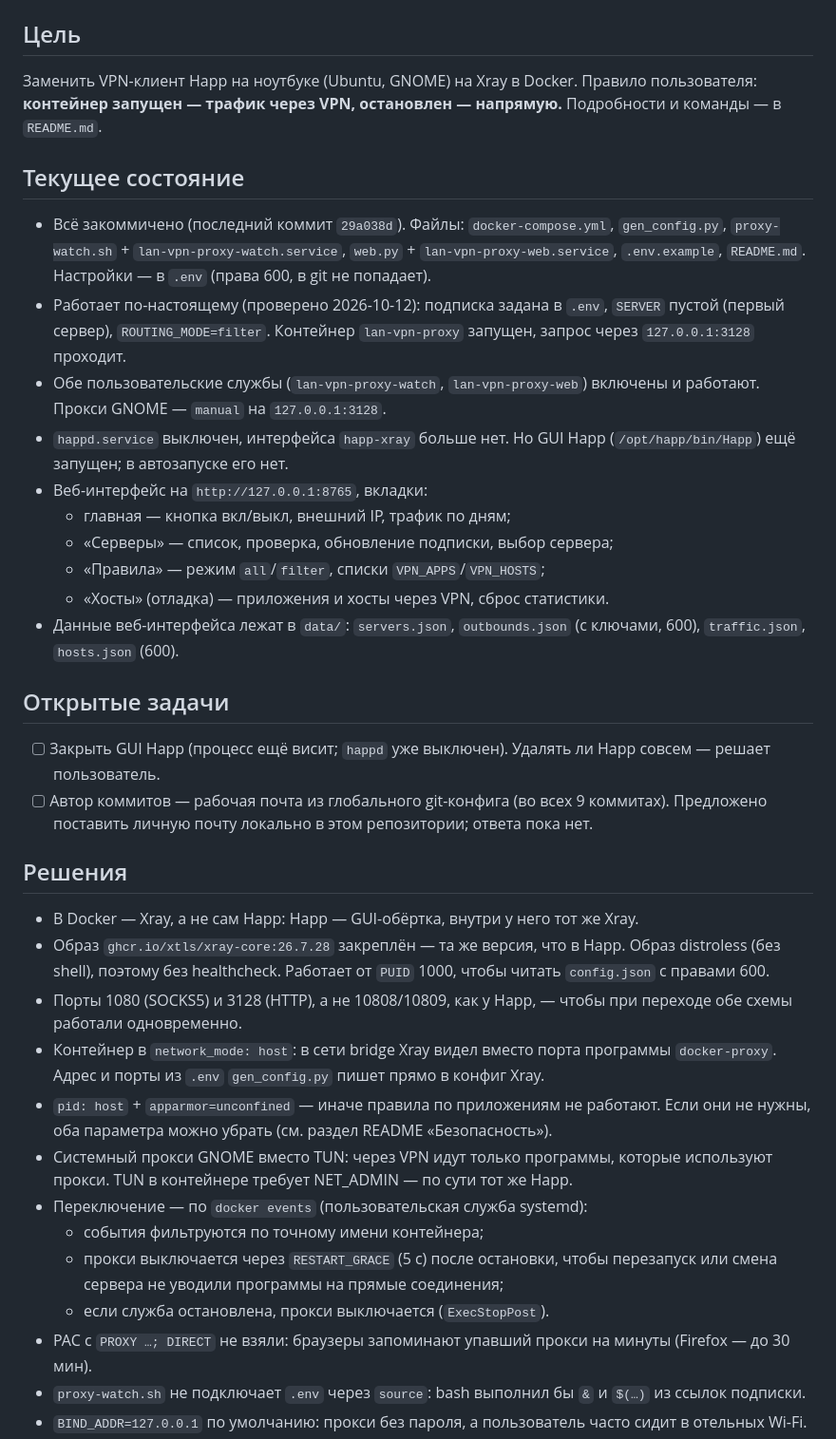
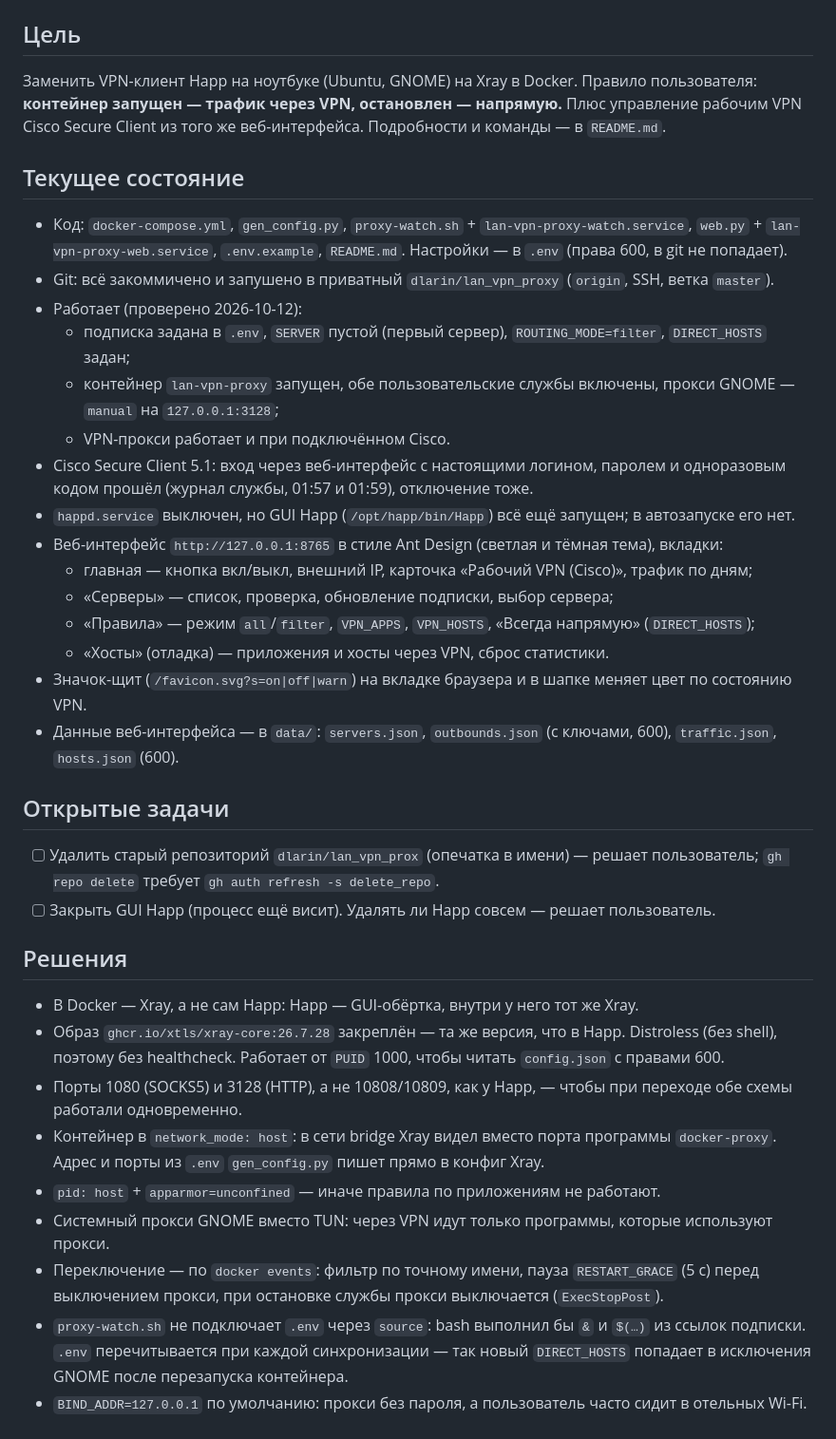
Before and after one commit to dlarin/lan_vpn_proxy, a Markdown page: .claude/context.md, the part around one of its changes. Shown at 95% size. Drawn GitHub-style.

```diff
--- a/.claude/context.md
+++ b/.claude/context.md
@@ -3,35 +3,36 @@
 _Обновлено: 2026-10-12. Файл ведёт скил `/save-context`._
 
 ## Цель
-Заменить VPN-клиент Happ на ноутбуке (Ubuntu, GNOME) на Xray в Docker. Правило пользователя: **контейнер запущен — трафик через VPN, остановлен — напрямую.** Подробности и команды — в `README.md`.
+Заменить VPN-клиент Happ на ноутбуке (Ubuntu, GNOME) на Xray в Docker. Правило пользователя: **контейнер запущен — трафик через VPN, остановлен — напрямую.** Плюс управление рабочим VPN Cisco Secure Client из того же веб-интерфейса. Подробности и команды — в `README.md`.
 
 ## Текущее состояние
-- Всё закоммичено (последний коммит `29a038d`). Файлы: `docker-compose.yml`, `gen_config.py`, `proxy-watch.sh` + `lan-vpn-proxy-watch.service`, `web.py` + `lan-vpn-proxy-web.service`, `.env.example`, `README.md`. Настройки — в `.env` (права 600, в git не попадает).
-- Работает по-настоящему (проверено 2026-10-12): подписка задана в `.env`, `SERVER` пустой (первый сервер), `ROUTING_MODE=filter`. Контейнер `lan-vpn-proxy` запущен, запрос через `127.0.0.1:3128` проходит.
-- Обе пользовательские службы (`lan-vpn-proxy-watch`, `lan-vpn-proxy-web`) включены и работают. Прокси GNOME — `manual` на `127.0.0.1:3128`.
-- `happd.service` выключен, интерфейса `happ-xray` больше нет. Но GUI Happ (`/opt/happ/bin/Happ`) ещё запущен; в автозапуске его нет.
-- Веб-интерфейс на `http://127.0.0.1:8765`, вкладки:
-  - главная — кнопка вкл/выкл, внешний IP, трафик по дням;
+- Код: `docker-compose.yml`, `gen_config.py`, `proxy-watch.sh` + `lan-vpn-proxy-watch.service`, `web.py` + `lan-vpn-proxy-web.service`, `.env.example`, `README.md`. Настройки — в `.env` (права 600, в git не попадает).
+- Git: всё закоммичено и запушено в приватный `dlarin/lan_vpn_proxy` (`origin`, SSH, ветка `master`).
+- Работает (проверено 2026-10-12):
+  - подписка задана в `.env`, `SERVER` пустой (первый сервер), `ROUTING_MODE=filter`, `DIRECT_HOSTS` задан;
+  - контейнер `lan-vpn-proxy` запущен, обе пользовательские службы включены, прокси GNOME — `manual` на `127.0.0.1:3128`;
+  - VPN-прокси работает и при подключённом Cisco.
+- Cisco Secure Client 5.1: вход через веб-интерфейс с настоящими логином, паролем и одноразовым кодом прошёл (журнал службы, 01:57 и 01:59), отключение тоже.
+- `happd.service` выключен, но GUI Happ (`/opt/happ/bin/Happ`) всё ещё запущен; в автозапуске его нет.
+- Веб-интерфейс `http://127.0.0.1:8765` в стиле Ant Design (светлая и тёмная тема), вкладки:
+  - главная — кнопка вкл/выкл, внешний IP, карточка «Рабочий VPN (Cisco)», трафик по дням;
   - «Серверы» — список, проверка, обновление подписки, выбор сервера;
-  - «Правила» — режим `all`/`filter`, списки `VPN_APPS`/`VPN_HOSTS`;
+  - «Правила» — режим `all`/`filter`, `VPN_APPS`, `VPN_HOSTS`, «Всегда напрямую» (`DIRECT_HOSTS`);
   - «Хосты» (отладка) — приложения и хосты через VPN, сброс статистики.
-- Данные веб-интерфейса лежат в `data/`: `servers.json`, `outbounds.json` (с ключами, 600), `traffic.json`, `hosts.json` (600).
+- Значок-щит (`/favicon.svg?s=on|off|warn`) на вкладке браузера и в шапке меняет цвет по состоянию VPN.
+- Данные веб-интерфейса — в `data/`: `servers.json`, `outbounds.json` (с ключами, 600), `traffic.json`, `hosts.json` (600).
 
 ## Открытые задачи
-- [ ] Закрыть GUI Happ (процесс ещё висит; `happd` уже выключен). Удалять ли Happ совсем — решает пользователь.
-- [ ] Автор коммитов — рабочая почта из глобального git-конфига (во всех 9 коммитах). Предложено поставить личную почту локально в этом репозитории; ответа пока нет.
+- [ ] Удалить старый репозиторий `dlarin/lan_vpn_prox` (опечатка в имени) — решает пользователь; `gh repo delete` требует `gh auth refresh -s delete_repo`.
+- [ ] Закрыть GUI Happ (процесс ещё висит). Удалять ли Happ совсем — решает пользователь.
 
 ## Решения
 - В Docker — Xray, а не сам Happ: Happ — GUI-обёртка, внутри у него тот же Xray.
-- Образ `ghcr.io/xtls/xray-core:26.7.28` закреплён — та же версия, что в Happ. Образ distroless (без shell), поэтому без healthcheck. Работает от `PUID` 1000, чтобы читать `config.json` с правами 600.
+- Образ `ghcr.io/xtls/xray-core:26.7.28` закреплён — та же версия, что в Happ. Distroless (без shell), поэтому без healthcheck. Работает от `PUID` 1000, чтобы читать `config.json` с правами 600.
 - Порты 1080 (SOCKS5) и 3128 (HTTP), а не 10808/10809, как у Happ, — чтобы при переходе обе схемы работали одновременно.
 - Контейнер в `network_mode: host`: в сети bridge Xray видел вместо порта программы `docker-proxy`. Адрес и порты из `.env` `gen_config.py` пишет прямо в конфиг Xray.
-- `pid: host` + `apparmor=unconfined` — иначе правила по приложениям не работают. Если они не нужны, оба параметра можно убрать (см. раздел README «Безопасность»).
-- Системный прокси GNOME вместо TUN: через VPN идут только программы, которые используют прокси. TUN в контейнере требует NET_ADMIN — по сути тот же Happ.
-- Переключение — по `docker events` (пользовательская служба systemd):
-  - события фильтруются по точному имени контейнера;
-  - прокси выключается через `RESTART_GRACE` (5 с) после остановки, чтобы перезапуск или смена сервера не уводили программы на прямые соединения;
-  - если служба остановлена, прокси выключается (`ExecStopPost`).
-- PAC с `PROXY …; DIRECT` не взяли: браузеры запоминают упавший прокси на минуты (Firefox — до 30 мин).
-- `proxy-watch.sh` не подключает `.env` через `source`: bash выполнил бы `&` и `$(…)` из ссылок подписки.
+- `pid: host` + `apparmor=unconfined` — иначе правила по приложениям не работают.
+- Системный прокси GNOME вместо TUN: через VPN идут только программы, которые используют прокси.
+- Переключение — по `docker events`: фильтр по точному имени, пауза `RESTART_GRACE` (5 с) перед выключением прокси, при остановке службы прокси выключается (`ExecStopPost`).
+- `proxy-watch.sh` не подключает `.env` через `source`: bash выполнил бы `&` и `$(…)` из ссылок подписки. `.env` перечитывается при каждой синхронизации — так новый `DIRECT_HOSTS` попадает в исключения GNOME после перезапуска контейнера.
 - `BIND_ADDR=127.0.0.1` по умолчанию: прокси без пароля, а пользователь часто сидит в отельных Wi-Fi.
```
Also changed, not shown: other parts of .claude/context.md (+38 -31 lines).
